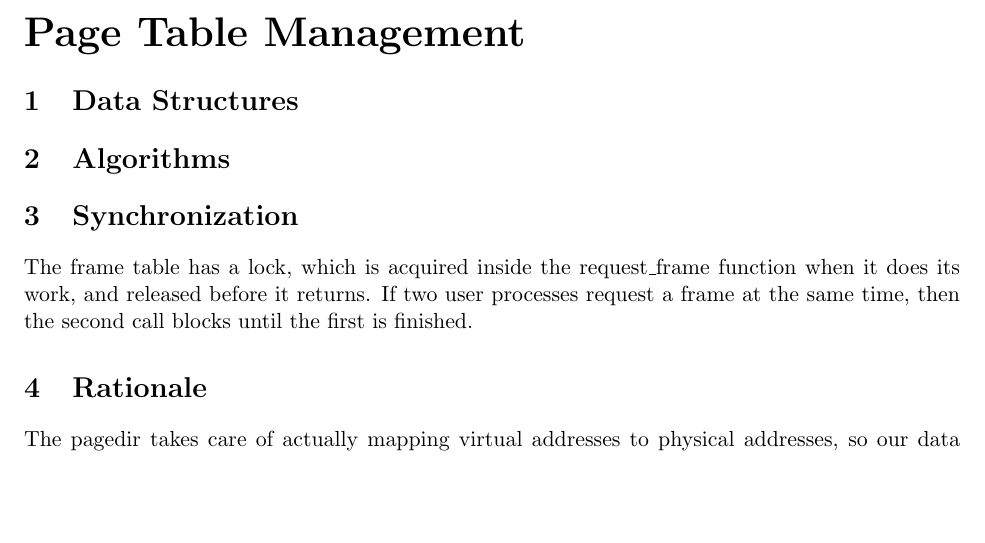
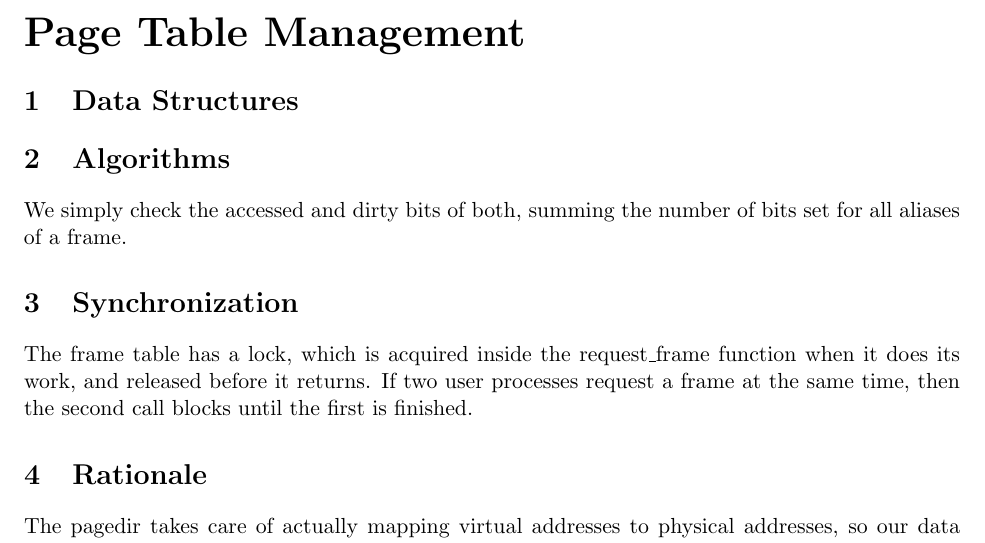
Before and after one commit to louisch/pintos_03, a LaTeX document (doc/task3_design_doc/3_design_document.tex, which reads doc/task3_design_doc/3a_page_table_management.tex): part of page 1 of 3, cut so that both start at the same text, the shorter picture padded with empty space. Compiled offline with pdfLaTeX.

Commit message:
Answer question about accessed/dirty bits

```diff
--- a/doc/task3_design_doc/3a_page_table_management.tex
+++ b/doc/task3_design_doc/3a_page_table_management.tex
@@ -14,6 +14,9 @@
 % How does your code coordinate accessed and dirty bits between
 % kernel and user virtual addresses that alias a single frame, or
 % alternatively how do you avoid the issue?
+
+We simply check the accessed and dirty bits of both, summing the number of bits
+set for all aliases of a frame.
 
 \section{Synchronization}
 
```
